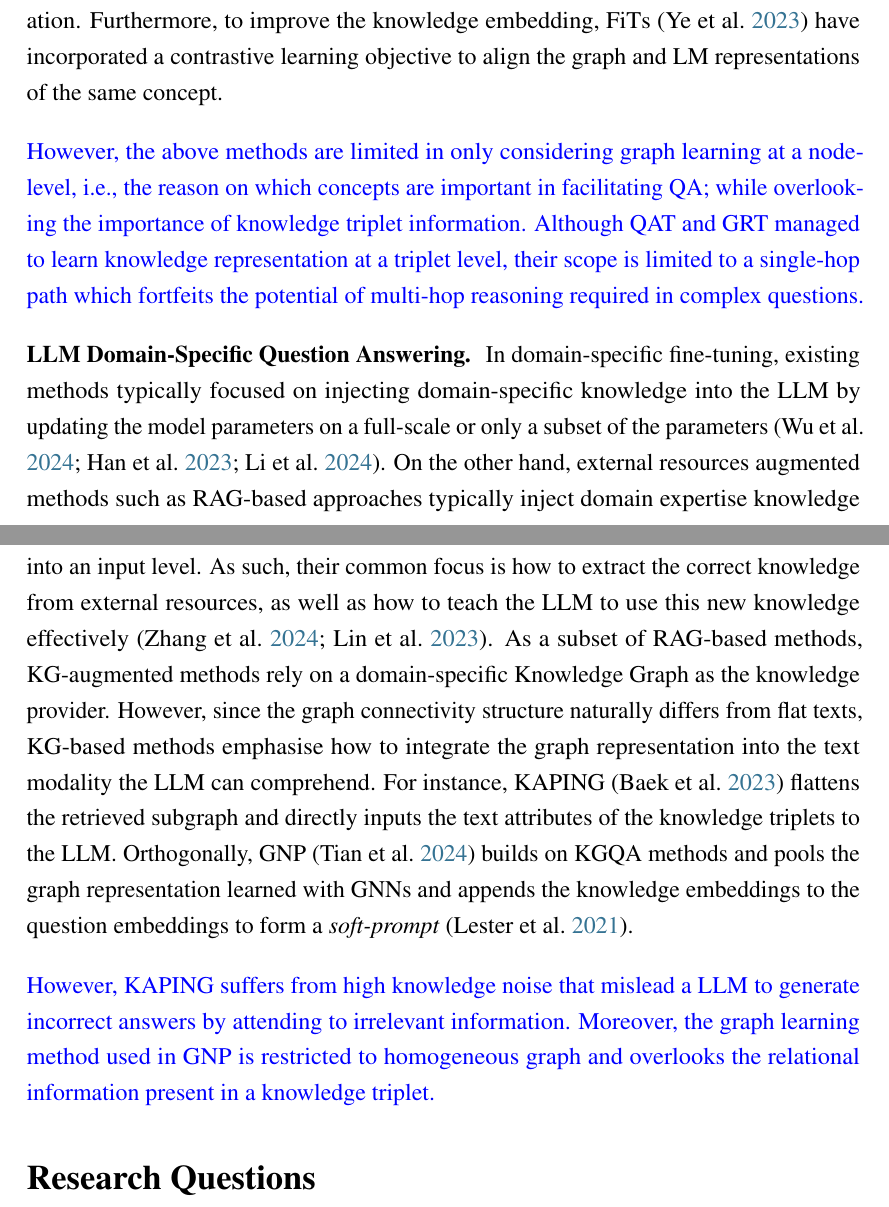
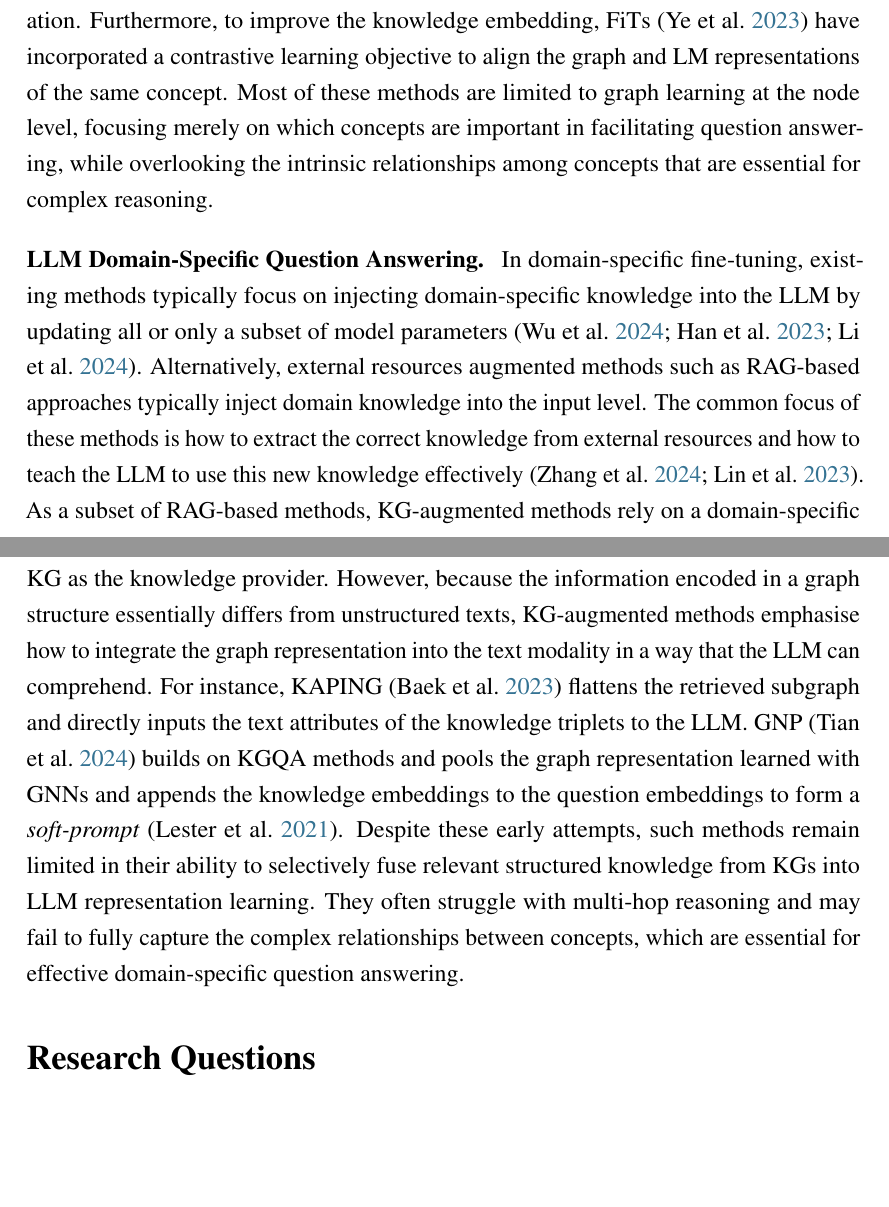
Before and after one commit to CodeBoyPhilo/PhD-Application, a LaTeX document (main.tex, which reads contents/related_works.tex): two parts of pages 4 and 5 of 10, joined at a grey line, cut so that both start at the same text, the shorter picture padded with empty space. Compiled offline with pdfLaTeX.

Commit message:
fix from Jie

```diff
--- a/contents/related_works.tex
+++ b/contents/related_works.tex
@@ -18,19 +18,18 @@ For example, QAGNN~\parencite{qagnn} used a Graph Attention Network (GAT)~\paren
 Through the graph connectivity, the encoder iteratively updates the entity representations by attending to context-relevant neighbouring nodes.
 Moreover, GreaseLM and Dragon~\parencite{greaselm, dragon} have further introduced a cross-modal fuser to encourage information exchange between the graph and text modalities.
 In contrast, QAT and GRT~\parencite{qat, grt} proposed to encode the KG on a triplet or path level to preserve the relational information.
-Furthermore, to improve the knowledge embedding, FiTs~\parencite{fits} have incorporated a contrastive learning objective to align the graph and LM representations of the same concept.
+Furthermore, to improve the knowledge embedding, FiTs~\parencite{fits} have incorporated a contrastive learning objective to align the graph and LM representations of the same concept. Most of these methods are limited to graph learning at the node level, focusing merely on which concepts are important in facilitating question answering, while overlooking the intrinsic relationships among concepts that are essential for complex reasoning.
 
-\hw{However, the above methods are limited in only considering graph learning at a node-level, i.e., the reason on which concepts are important in facilitating QA; while overlooking the importance of knowledge triplet information.}
-\hw{Although QAT and GRT managed to learn knowledge representation at a triplet level, their scope is limited to a single-hop path which fortfeits the potential of multi-hop reasoning required in complex questions.}
+%\hw{However, the above methods are limited in only considering graph learning at a node-level, i.e., the reason on which concepts are important in facilitating QA; while overlooking the importance of knowledge triplet information.}
+%\hw{Although QAT and GRT managed to learn knowledge representation at a triplet level, their scope is limited to a single-hop path which fortfeits the potential of multi-hop reasoning required in complex questions.}
 
 \textbf{LLM Domain-Specific Question Answering. }
-In domain-specific fine-tuning, existing methods typically focused on injecting domain-specific knowledge into the LLM by updating the model parameters on a full-scale or only a subset of the parameters \parencite{pmc-llama, medalpaca, llava-med}.
-On the other hand, external resources augmented methods such as RAG-based approaches typically inject domain expertise knowledge into an input level.
-As such, their common focus is how to extract the correct knowledge from external resources, as well as how to teach the LLM to use this new knowledge effectively~\parencite {knowpat, radit}.
-As a subset of RAG-based methods, KG-augmented methods rely on a domain-specific Knowledge Graph as the knowledge provider.
-However, since the graph connectivity structure naturally differs from flat texts, KG-based methods emphasise how to integrate the graph representation into the text modality the LLM can comprehend.
-For instance, KAPING~\parencite{kalm-prompting} flattens the retrieved subgraph and directly inputs the text attributes of the knowledge triplets to the LLM.
-Orthogonally, GNP~\parencite{gnp} builds on KGQA methods and pools the graph representation learned with GNNs and appends the knowledge embeddings to the question embeddings to form a \emph{soft-prompt} \parencite{prompt-tuning}.
+In domain-specific fine-tuning, existing methods typically focus on injecting domain-specific knowledge into the LLM by updating all or only a subset of model parameters \parencite{pmc-llama, medalpaca, llava-med}.
+Alternatively, external resources augmented methods such as RAG-based approaches typically inject domain knowledge into the input level.
+The common focus of these methods is how to extract the correct knowledge from external resources and how to teach the LLM to use this new knowledge effectively~\parencite {knowpat, radit}.
+As a subset of RAG-based methods, KG-augmented methods rely on a domain-specific KG as the knowledge provider.
+However, because the information encoded in a graph structure essentially differs from unstructured texts, KG-augmented methods emphasise how to integrate the graph representation into the text modality in a way that the LLM can comprehend.
+For instance, KAPING~\parencite{kalm-prompting} flattens the retrieved subgraph and directly inputs the text attributes of the knowledge triplets to the LLM. GNP~\parencite{gnp} builds on KGQA methods and pools the graph representation learned with GNNs and appends the knowledge embeddings to the question embeddings to form a \emph{soft-prompt} \parencite{prompt-tuning}. Despite these early attempts, such methods remain limited in their ability to selectively fuse relevant structured knowledge from KGs into LLM representation learning. They often struggle with multi-hop reasoning and may fail to fully capture the complex relationships between concepts, which are essential for effective domain-specific question answering.
 
-\hw{However, KAPING suffers from high knowledge noise that mislead a LLM to generate incorrect answers by attending to irrelevant information.}
-\hw{Moreover, the graph learning method used in GNP is restricted to homogeneous graph and overlooks the relational information present in a knowledge triplet.}
+%\hw{However, KAPING suffers from high knowledge noise that mislead an LLM to generate incorrect answers by attending to irrelevant information.}
+%\hw{Moreover, the graph learning method used in GNP is restricted to homogeneous graph and overlooks the relational information present in a knowledge triplet.}
```
Also changed, not shown: contents/methodology.tex (+1 -1 lines).
